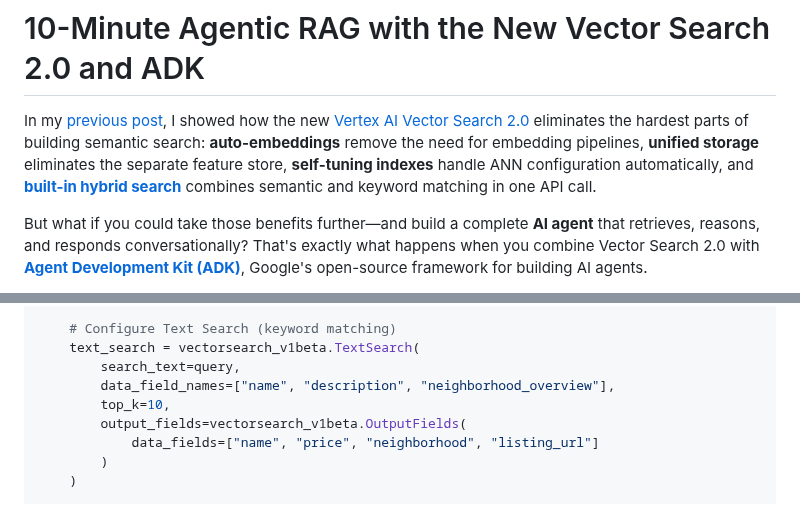
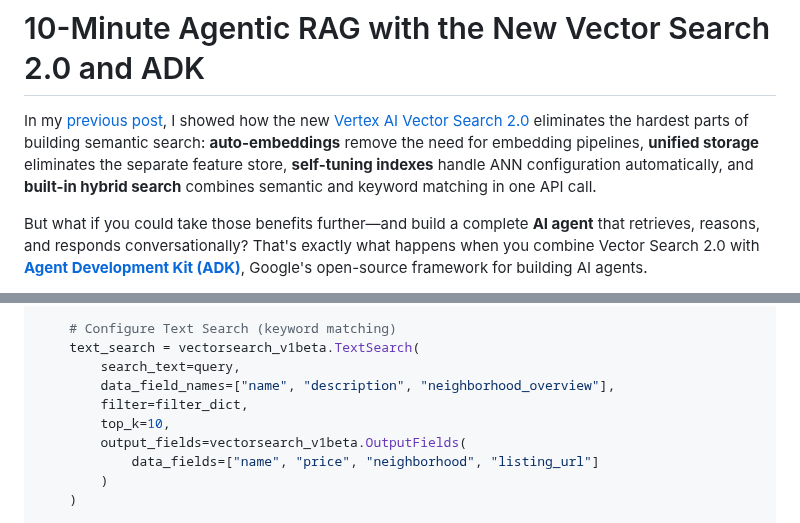
Before and after one commit to kazunori279/gcp-blogs, a Markdown page: 20260114_travel_agent/article.md, 2 parts joined by grey strips. Rendered like a GitHub page.

Commit message:
Add filter parameter to TextSearch and simplify intro link
Co-Authored-By: Claude Opus 4.5 <noreply@anthropic.com>

```diff
--- a/20260114_travel_agent/article.md
+++ b/20260114_travel_agent/article.md
@@ -1,6 +1,6 @@
 # 10-Minute Agentic RAG with the New Vector Search 2.0 and ADK
 
-In my [previous post](https://medium.com/google-cloud/introducing-vertex-ai-vector-search-2-0-from-zero-to-billion-scale-90ed666dac43), I showed how the new [Vertex AI Vector Search 2.0](https://cloud.google.com/vertex-ai/docs/vector-search-2/overview) eliminates the hardest parts of building semantic search: **auto-embeddings** remove the need for embedding pipelines, **unified storage** eliminates the separate feature store, **self-tuning indexes** handle ANN configuration automatically, and **[built-in hybrid search](https://cloud.google.com/vertex-ai/docs/vector-search-2/query-search/search)** combines semantic and keyword matching in one API call.
+In my [previous post](https://medium.com/google-cloud/introducing-vertex-ai-vector-search-2-0-from-zero-to-billion-scale-90ed666dac43), I showed how the new [Vertex AI Vector Search 2.0](https://cloud.google.com/vertex-ai/docs/vector-search-2/overview) eliminates the hardest parts of building semantic search: **auto-embeddings** remove the need for embedding pipelines, **unified storage** eliminates the separate feature store, **self-tuning indexes** handle ANN configuration automatically, and **built-in hybrid search** combines semantic and keyword matching in one API call.
 
 But what if you could take those benefits further—and build a complete **AI agent** that retrieves, reasons, and responds conversationally? That's exactly what happens when you combine Vector Search 2.0 with **[Agent Development Kit (ADK)](https://google.github.io/adk-docs/)**, Google's open-source framework for building AI agents.
 
@@ -225,6 +225,7 @@ def find_rentals(query: str, filter: str = "") -> List[Dict[str, Any]]:
     text_search = vectorsearch_v1beta.TextSearch(
         search_text=query,
         data_field_names=["name", "description", "neighborhood_overview"],
+        filter=filter_dict,
         top_k=10,
         output_fields=vectorsearch_v1beta.OutputFields(
             data_fields=["name", "price", "neighborhood", "listing_url"]
```
